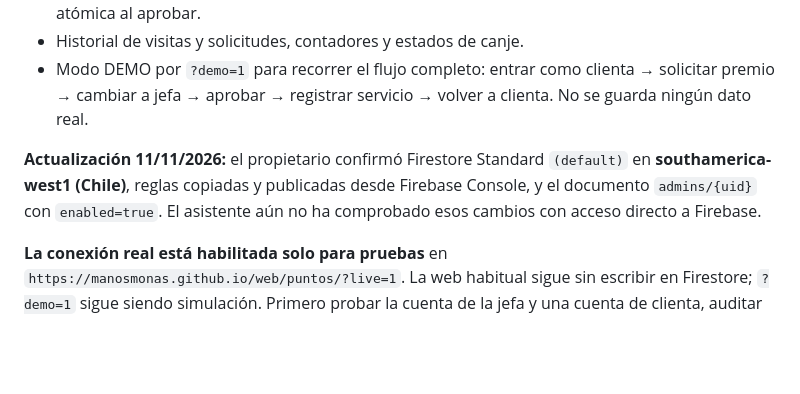
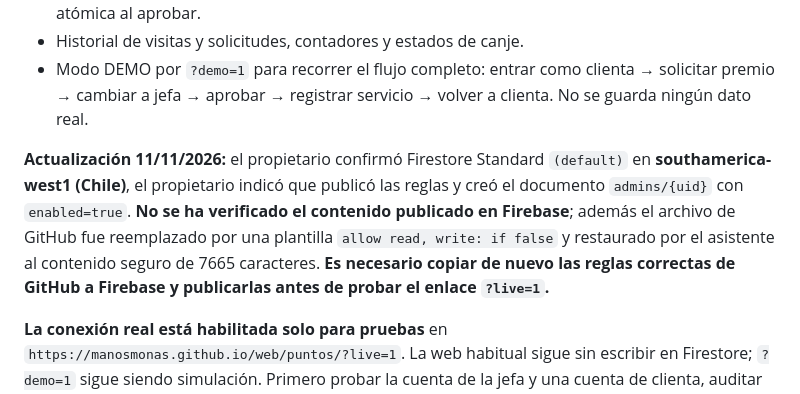
Before and after one commit to manosmonas/web, a Markdown page: puntos/README.md, the part around the change. Rendered like a GitHub page; blank space fills up the shorter version.

Commit message:
docs: correct Firestore publication status after restoring repository rules

```diff
--- a/puntos/README.md
+++ b/puntos/README.md
@@ -15,7 +15,7 @@ La web comercial existente `/web/` permanece intacta; todo el MVP reside dentro
 - Historial de visitas y solicitudes, contadores y estados de canje.
 - Modo DEMO por `?demo=1` para recorrer el flujo completo: entrar como clienta → solicitar premio → cambiar a jefa → aprobar → registrar servicio → volver a clienta. No se guarda ningún dato real.
 
-**Actualización 11/11/2026:** el propietario confirmó Firestore Standard `(default)` en **southamerica-west1 (Chile)**, reglas copiadas y publicadas desde Firebase Console, y el documento `admins/{uid}` con `enabled=true`. El asistente aún no ha comprobado esos cambios con acceso directo a Firebase.
+**Actualización 11/11/2026:** el propietario confirmó Firestore Standard `(default)` en **southamerica-west1 (Chile)**, el propietario indicó que publicó las reglas y creó el documento `admins/{uid}` con `enabled=true`. **No se ha verificado el contenido publicado en Firebase**; además el archivo de GitHub fue reemplazado por una plantilla `allow read, write: if false` y restaurado por el asistente al contenido seguro de 7665 caracteres. **Es necesario copiar de nuevo las reglas correctas de GitHub a Firebase y publicarlas antes de probar el enlace `?live=1`.**
 
 **La conexión real está habilitada solo para pruebas** en `https://manosmonas.github.io/web/puntos/?live=1`. La web habitual sigue sin escribir en Firestore; `?demo=1` sigue siendo simulación. Primero probar la cuenta de la jefa y una cuenta de clienta, auditar reglas y confirmar el catálogo antes de permitir escrituras en la URL normal. El archivo de reglas en GitHub **no se publica automáticamente** en Firebase.
 
```
